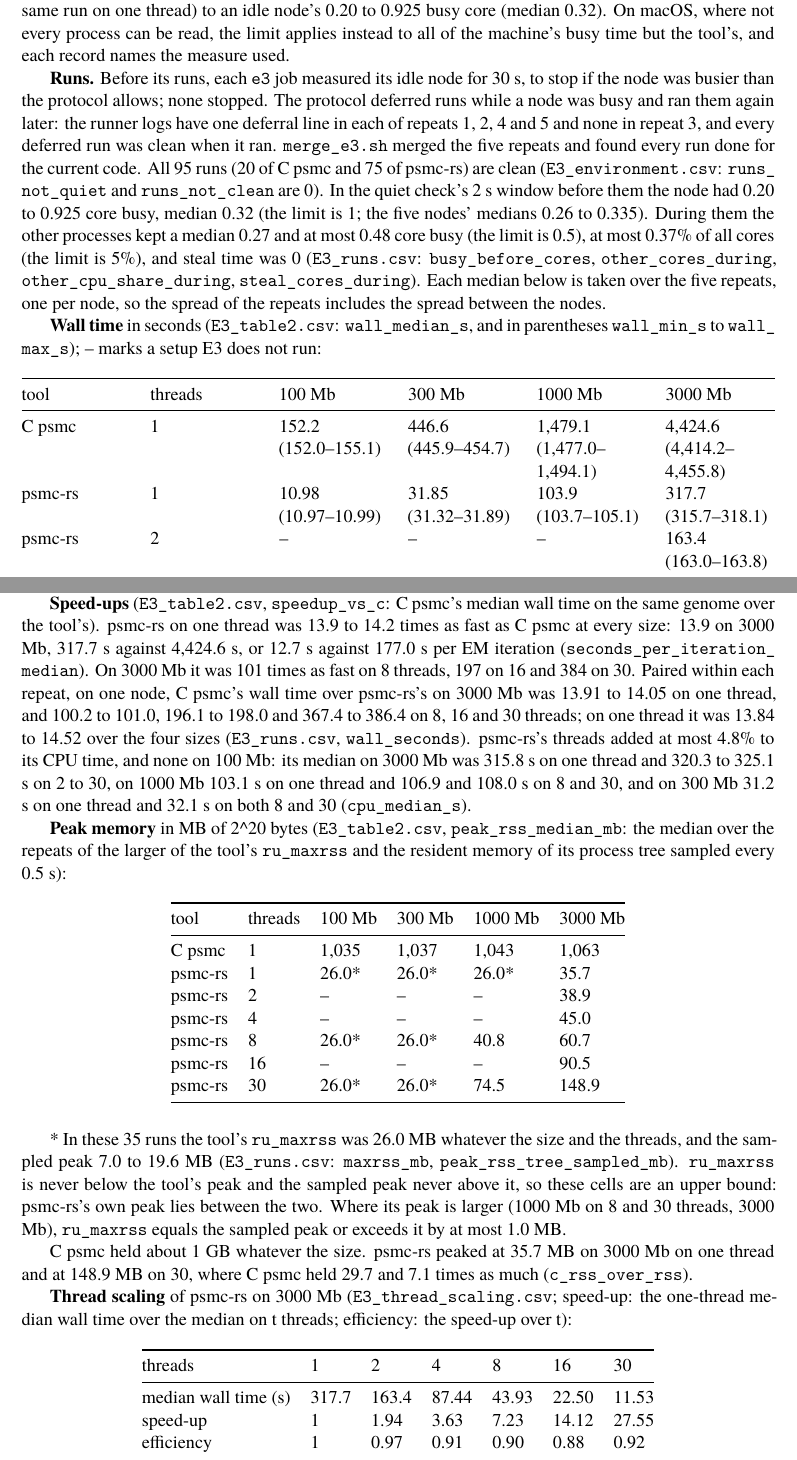
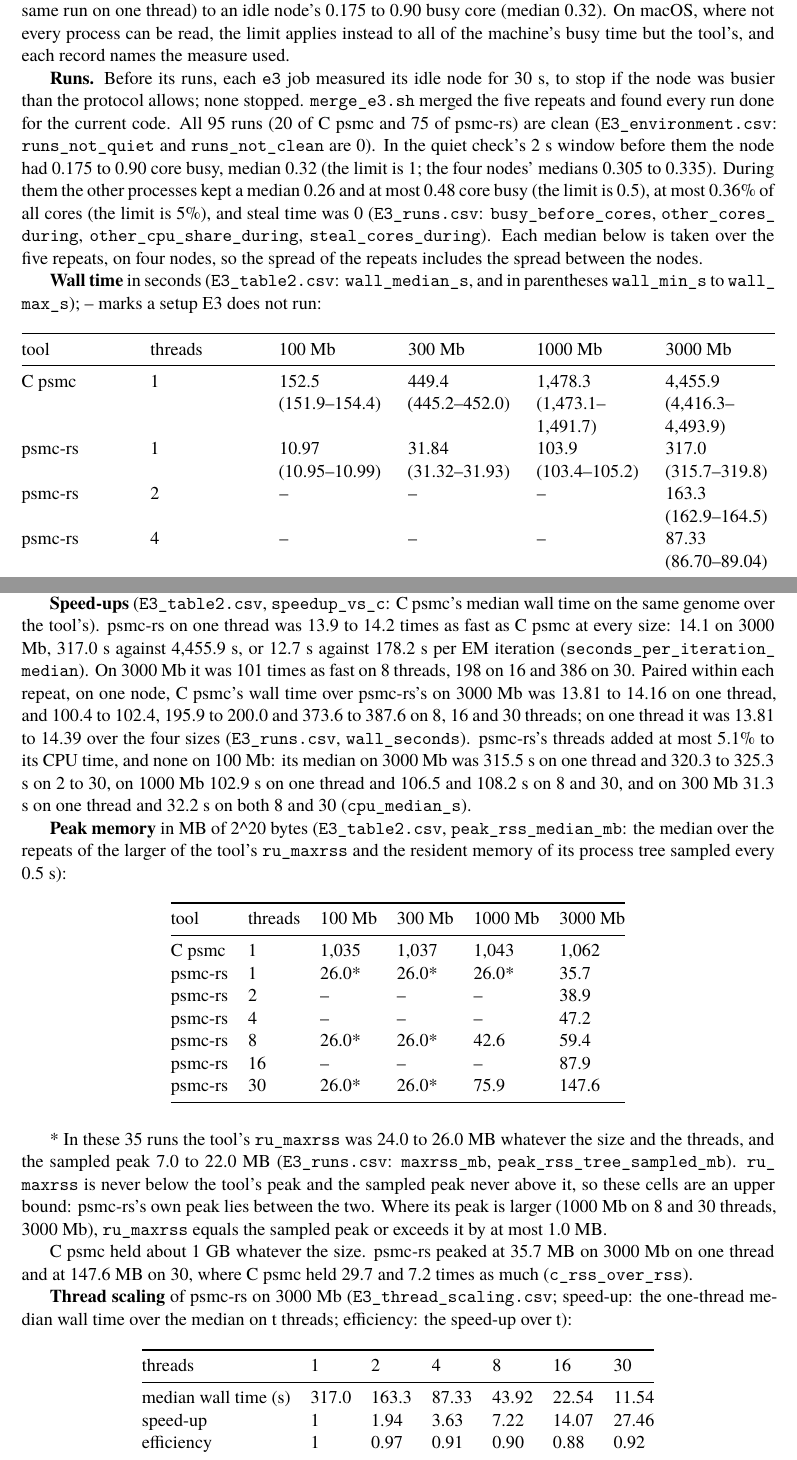
Before and after one commit to larryivan/psmc-rs, a LaTeX document (manuscript/supplementary_note_1.tex, which reads manuscript/sn1.tex): two parts of pages 10 and 11 of 12, joined at a grey line, cut so that both start at the same text. Compiled offline with XeLaTeX; a missing font is replaced by an installed copy or a similar font.

Commit message:
sn1: section 10 from E3's 0.2.0 tables: repeats on cn513-09-l, cn513-02-r, cn514-15-l, cn513-02-l and cn513-09-l (four nodes; jobs 54629002 to 54629006), Cargo.toml 4813f6d; wall times, spread at most 2.7% but five setups (4.4 to 5.0%), speed-ups 14.1 on one thread and 101, 198 and 386 on 8, 16 and 30, memory 35.7 to 147.6 MB against 1,062 MB, thread scaling, the idle and busy cores; the runner logs' deferral counts, in no committed file, left out

```diff
--- a/manuscript/sn1.tex
+++ b/manuscript/sn1.tex
@@ -654,28 +654,24 @@ time may keep at most 0.5 core and 5\% of all cores busy; otherwise the run
 is discarded and repeated later. Kernel threads and interrupts are
 recorded but not limited, because part of their time is the kernel's work
 for the tool: on the 128-core nodes, a run keeping 30 cores busy adds
-about 0.2 core (0.17 to 0.20 core more than the same run on one thread) to
-an idle node's 0.20 to 0.925 busy core (median 0.32). On macOS, where
+about 0.2 core (0.17 to 0.19 core more than the same run on one thread)
+to an idle node's 0.175 to 0.90 busy core (median 0.32). On macOS, where
 not every process can be read, the limit applies instead to all of the
 machine's busy time but the tool's, and each record names the measure
 used.
 
 \textbf{Runs.} Before its runs, each \texttt{e3} job measured its idle node for 30 s,
 to stop if the node was busier than the protocol allows; none stopped.
-The protocol deferred runs while a node was busy and ran them again
-later: the runner logs have one deferral line in each of repeats 1, 2, 4
-and 5 and none in repeat 3, and every deferred run was clean when it ran.
-\texttt{merge\_\allowbreak{}e3.sh} merged the five repeats and found every run
-done for the current code. All 95 runs (20 of C psmc and 75 of psmc-rs)
-are clean (\texttt{E3\_\allowbreak{}environment.csv}: \texttt{runs\_\allowbreak{}not\_\allowbreak{}quiet} and \texttt{runs\_\allowbreak{}not\_\allowbreak{}clean}
-are 0). In the quiet check's 2 s window before them the node had 0.20 to
-0.925 core busy, median 0.32 (the limit is 1; the five nodes' medians
-0.26 to 0.335). During them the other
-processes kept a median 0.27 and at most 0.48 core busy (the limit is
-0.5), at most 0.37\% of all cores (the limit is 5\%), and steal time was
-0 (\texttt{E3\_\allowbreak{}runs.csv}: \texttt{busy\_\allowbreak{}before\_\allowbreak{}cores}, \texttt{other\_\allowbreak{}cores\_\allowbreak{}during},
+\texttt{merge\_\allowbreak{}e3.sh} merged the five repeats and found every run done for the
+current code. All 95 runs (20 of C psmc and 75 of psmc-rs) are clean
+(\texttt{E3\_\allowbreak{}environment.csv}: \texttt{runs\_\allowbreak{}not\_\allowbreak{}quiet} and \texttt{runs\_\allowbreak{}not\_\allowbreak{}clean} are 0). In
+the quiet check's 2 s window before them the node had 0.175 to 0.90 core
+busy, median 0.32 (the limit is 1; the four nodes' medians 0.305 to
+0.335). During them the other processes kept a median 0.26 and at most
+0.48 core busy (the limit is 0.5), at most 0.36\% of all cores (the limit
+is 5\%), and steal time was 0 (\texttt{E3\_\allowbreak{}runs.csv}: \texttt{busy\_\allowbreak{}before\_\allowbreak{}cores}, \texttt{other\_\allowbreak{}cores\_\allowbreak{}during},
 \texttt{other\_\allowbreak{}cpu\_\allowbreak{}share\_\allowbreak{}during}, \texttt{steal\_\allowbreak{}cores\_\allowbreak{}during}). Each median below is
-taken over the five repeats, one per node, so the spread of the repeats
+taken over the five repeats, on four nodes, so the spread of the repeats
 includes the spread between the nodes.
 
 \textbf{Wall time} in seconds (\texttt{E3\_\allowbreak{}table2.csv}: \texttt{wall\_\allowbreak{}median\_\allowbreak{}s}, and in
@@ -708,7 +704,8 @@ threads
 \endhead
 \bottomrule\noalign{}
 \endlastfoot
-C psmc & 1 & 152.2 (152.0--155.1) & 446.6 (445.9--454.7) & 1,479.1 (1,477.0--1,494.1) & 4,424.6 (4,414.2--4,455.8) \\
-psmc-rs & 1 & 10.98 (10.97--10.99) & 31.85 (31.32--31.89) & 103.9 (103.7--105.1) & 317.7 (315.7--318.1) \\
-psmc-rs & 2 & -- & -- & -- & 163.4 (163.0--163.8) \\
-psmc-rs & 4 & -- & -- & -- & 87.44 (86.89--87.90) \\
+C psmc & 1 & 152.5 (151.9--154.4) & 449.4 (445.2--452.0) & 1,478.3 (1,473.1--1,491.7) & 4,455.9 (4,416.3--4,493.9) \\
+psmc-rs & 1 & 10.97 (10.95--10.99) & 31.84 (31.32--31.93) & 103.9 (103.4--105.2) & 317.0 (315.7--319.8) \\
+psmc-rs & 2 & -- & -- & -- & 163.3 (162.9--164.5) \\
+psmc-rs & 4 & -- & -- & -- & 87.33 (86.70--89.04) \\
+psmc-rs & 8 & 10.46 (10.44--10.97) & 10.99 (10.97--11.49) & 21.46 (21.42--21.47) & 43.92 (43.88--43.98) \\
@@ -724,18 +720,18 @@ in every setup but four, all psmc-rs: 100 and 300 Mb on 8 threads and
 
 \textbf{Speed-ups} (\texttt{E3\_\allowbreak{}table2.csv}, \texttt{speedup\_\allowbreak{}vs\_\allowbreak{}c}: C psmc's median wall time
 on the same genome over the tool's). psmc-rs on one thread was 13.9 to
-14.2 times as fast as C psmc at every size: 13.9 on 3000 Mb, 317.7 s
-against 4,424.6 s, or 12.7 s against 177.0 s per EM iteration
+14.2 times as fast as C psmc at every size: 14.1 on 3000 Mb, 317.0 s
+against 4,455.9 s, or 12.7 s against 178.2 s per EM iteration
 (\texttt{seconds\_\allowbreak{}per\_\allowbreak{}iteration\_\allowbreak{}median}). On 3000 Mb it was 101 times as fast on
-8 threads, 197 on 16 and 384 on 30. Paired within each repeat, on one
-node, C psmc's wall time over psmc-rs's on 3000 Mb was 13.91 to 14.05
-on one thread, and 100.2 to 101.0, 196.1 to 198.0 and 367.4 to 386.4 on
-8, 16 and 30 threads; on one thread it was 13.84 to 14.52 over the four
+8 threads, 198 on 16 and 386 on 30. Paired within each repeat, on one
+node, C psmc's wall time over psmc-rs's on 3000 Mb was 13.81 to 14.16
+on one thread, and 100.4 to 102.4, 195.9 to 200.0 and 373.6 to 387.6 on
+8, 16 and 30 threads; on one thread it was 13.81 to 14.39 over the four
 sizes (\texttt{E3\_\allowbreak{}runs.csv}, \texttt{wall\_\allowbreak{}seconds}). psmc-rs's threads added at most
-4.8\% to its CPU time, and none on 100 Mb: its median on 3000 Mb was
-315.8 s on one thread and 320.3 to 325.1 s on 2 to 30, on 1000 Mb 103.1 s
-on one thread and 106.9 and 108.0 s on 8 and 30, and on 300 Mb 31.2 s on
-one thread and 32.1 s on both 8 and 30 (\texttt{cpu\_\allowbreak{}median\_\allowbreak{}s}).
+5.1\% to its CPU time, and none on 100 Mb: its median on 3000 Mb was
+315.5 s on one thread and 320.3 to 325.3 s on 2 to 30, on 1000 Mb 102.9 s
+on one thread and 106.5 and 108.2 s on 8 and 30, and on 300 Mb 31.3 s on
+one thread and 32.2 s on both 8 and 30 (\texttt{cpu\_\allowbreak{}median\_\allowbreak{}s}).
 
 \textbf{Peak memory} in MB of 2\^{}20 bytes (\texttt{E3\_\allowbreak{}table2.csv},
 \texttt{peak\_\allowbreak{}rss\_\allowbreak{}median\_\allowbreak{}mb}: the median over the repeats of the larger of the
@@ -750,27 +746,27 @@ tool & threads & 100 Mb & 300 Mb & 1000 Mb & 3000 Mb \\
 \endhead
 \bottomrule\noalign{}
 \endlastfoot
-C psmc & 1 & 1,035 & 1,037 & 1,043 & 1,063 \\
+C psmc & 1 & 1,035 & 1,037 & 1,043 & 1,062 \\
 psmc-rs & 1 & 26.0* & 26.0* & 26.0* & 35.7 \\
 psmc-rs & 2 & -- & -- & -- & 38.9 \\
-psmc-rs & 4 & -- & -- & -- & 45.0 \\
-psmc-rs & 8 & 26.0* & 26.0* & 40.8 & 60.7 \\
-psmc-rs & 16 & -- & -- & -- & 90.5 \\
-psmc-rs & 30 & 26.0* & 26.0* & 74.5 & 148.9 \\
+psmc-rs & 4 & -- & -- & -- & 47.2 \\
+psmc-rs & 8 & 26.0* & 26.0* & 42.6 & 59.4 \\
+psmc-rs & 16 & -- & -- & -- & 87.9 \\
+psmc-rs & 30 & 26.0* & 26.0* & 75.9 & 147.6 \\
 \end{longtable}
 }
 
-* In these 35 runs the tool's \texttt{ru\_\allowbreak{}maxrss} was 26.0 MB whatever the size
-and the threads, and the sampled peak 7.0 to 19.6 MB (\texttt{E3\_\allowbreak{}runs.csv}:
-\texttt{maxrss\_\allowbreak{}mb}, \texttt{peak\_\allowbreak{}rss\_\allowbreak{}tree\_\allowbreak{}sampled\_\allowbreak{}mb}). \texttt{ru\_\allowbreak{}maxrss} is never below the
+* In these 35 runs the tool's \texttt{ru\_\allowbreak{}maxrss} was 24.0 to 26.0 MB whatever
+the size and the threads, and the sampled peak 7.0 to 22.0 MB
+(\texttt{E3\_\allowbreak{}runs.csv}: \texttt{maxrss\_\allowbreak{}mb}, \texttt{peak\_\allowbreak{}rss\_\allowbreak{}tree\_\allowbreak{}sampled\_\allowbreak{}mb}). \texttt{ru\_\allowbreak{}maxrss} is never below the
 tool's peak and the sampled peak never above it, so these cells are an
 upper bound: psmc-rs's own peak lies between the two. Where its peak
 is larger (1000 Mb on 8 and 30 threads, 3000 Mb), \texttt{ru\_\allowbreak{}maxrss} equals the
 sampled peak or exceeds it by at most 1.0 MB.
 
 C psmc held about 1 GB whatever the size. psmc-rs peaked at 35.7 MB
-on 3000 Mb on one thread and at 148.9 MB on 30, where C psmc held 29.7
-and 7.1 times as much (\texttt{c\_\allowbreak{}rss\_\allowbreak{}over\_\allowbreak{}rss}).
+on 3000 Mb on one thread and at 147.6 MB on 30, where C psmc held 29.7
+and 7.2 times as much (\texttt{c\_\allowbreak{}rss\_\allowbreak{}over\_\allowbreak{}rss}).
 
 \textbf{Thread scaling} of psmc-rs on 3000 Mb (\texttt{E3\_\allowbreak{}thread\_\allowbreak{}scaling.csv};
 speed-up: the one-thread median wall time over the median on t threads;
@@ -784,10 +780,10 @@ threads & 1 & 2 & 4 & 8 & 16 & 30 \\
 \endhead
 \bottomrule\noalign{}
 \endlastfoot
-median wall time (s) & 317.7 & 163.4 & 87.44 & 43.93 & 22.50 & 11.53 \\
-speed-up & 1 & 1.94 & 3.63 & 7.23 & 14.12 & 27.55 \\
+median wall time (s) & 317.0 & 163.3 & 87.33 & 43.92 & 22.54 & 11.54 \\
+speed-up & 1 & 1.94 & 3.63 & 7.22 & 14.07 & 27.46 \\
 efficiency & 1 & 0.97 & 0.91 & 0.90 & 0.88 & 0.92 \\
-peak memory (MB) & 35.7 & 38.9 & 45.0 & 60.7 & 90.5 & 148.9 \\
+peak memory (MB) & 35.7 & 38.9 & 47.2 & 59.4 & 87.9 & 147.6 \\
 \end{longtable}
 }
 
```
Also changed, not shown: experiment/Supplementary_Note_1_Reproducibility.md (+55 -59 lines), manuscript/sn1.tex (33 more changed lines).
